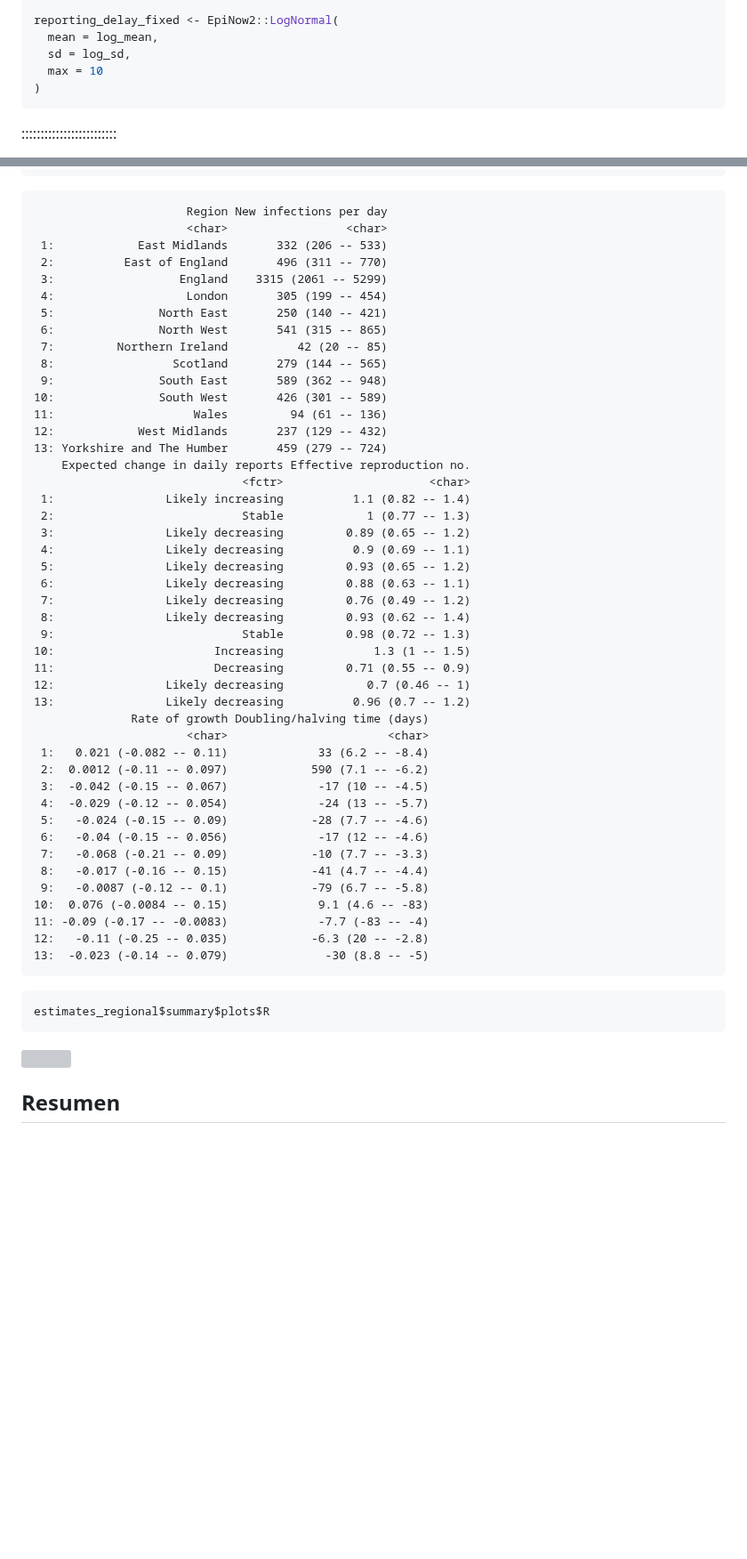
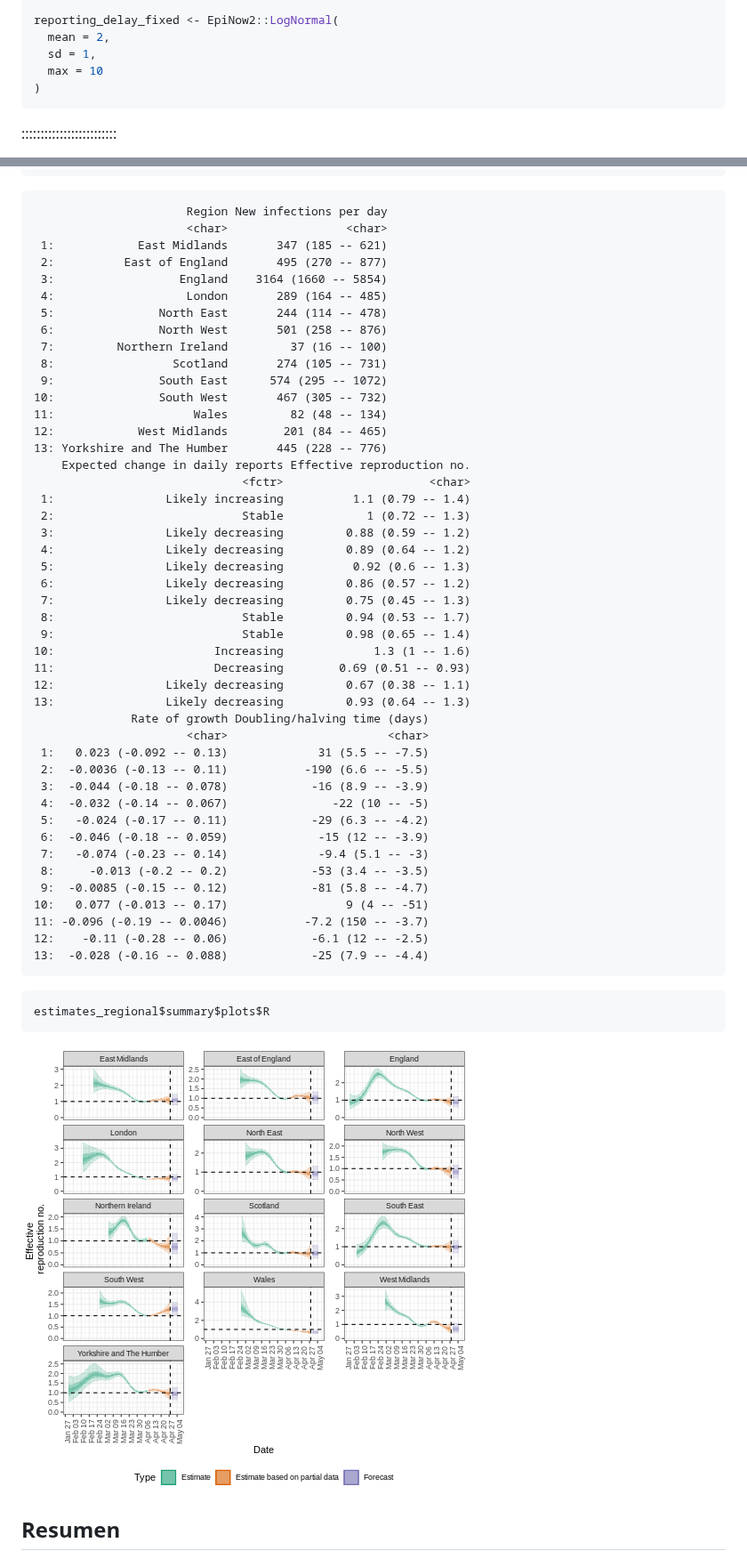
Before and after one commit to epiverse-trace/tutorials-middle-es, a Markdown page: quantify-transmissibility.md, 2 parts joined by grey strips. Shown at 89% size. Rendered like a GitHub page; pictures changed too: fig/quantify-transmissibility-rendered-unnamed-chunk-25-1.png (added); blank space fills up the shorter version; grey boxes are pictures that could not be loaded.

````diff
--- a/quantify-transmissibility.md
+++ b/quantify-transmissibility.md
@@ -420,8 +442,8 @@ generation_time_fixed <- EpiNow2::LogNormal(
 )
 
 reporting_delay_fixed <- EpiNow2::LogNormal(
-  mean = log_mean,
-  sd = log_sd,
+  mean = 2,
+  sd = 1,
   max = 10
 )
 ```
@@ -686,56 +708,56 @@ estimates_regional$summary$summarised_results$table
 ``` output
                       Region New infections per day
                       <char>                 <char>
- 1:            East Midlands       332 (206 -- 533)
- 2:          East of England       496 (311 -- 770)
- 3:                  England    3315 (2061 -- 5299)
- 4:                   London       305 (199 -- 454)
- 5:               North East       250 (140 -- 421)
- 6:               North West       541 (315 -- 865)
- 7:         Northern Ireland          42 (20 -- 85)
- 8:                 Scotland       279 (144 -- 565)
- 9:               South East       589 (362 -- 948)
-10:               South West       426 (301 -- 589)
-11:                    Wales         94 (61 -- 136)
-12:            West Midlands       237 (129 -- 432)
-13: Yorkshire and The Humber       459 (279 -- 724)
+ 1:            East Midlands       347 (185 -- 621)
+ 2:          East of England       495 (270 -- 877)
+ 3:                  England    3164 (1660 -- 5854)
+ 4:                   London       289 (164 -- 485)
+ 5:               North East       244 (114 -- 478)
+ 6:               North West       501 (258 -- 876)
+ 7:         Northern Ireland         37 (16 -- 100)
+ 8:                 Scotland       274 (105 -- 731)
+ 9:               South East      574 (295 -- 1072)
+10:               South West       467 (305 -- 732)
+11:                    Wales         82 (48 -- 134)
+12:            West Midlands        201 (84 -- 465)
+13: Yorkshire and The Humber       445 (228 -- 776)
     Expected change in daily reports Effective reproduction no.
                               <fctr>                     <char>
- 1:                Likely increasing          1.1 (0.82 -- 1.4)
- 2:                           Stable            1 (0.77 -- 1.3)
- 3:                Likely decreasing         0.89 (0.65 -- 1.2)
- 4:                Likely decreasing          0.9 (0.69 -- 1.1)
- 5:                Likely decreasing         0.93 (0.65 -- 1.2)
- 6:                Likely decreasing         0.88 (0.63 -- 1.1)
- 7:                Likely decreasing         0.76 (0.49 -- 1.2)
- 8:                Likely decreasing         0.93 (0.62 -- 1.4)
- 9:                           Stable         0.98 (0.72 -- 1.3)
-10:                       Increasing             1.3 (1 -- 1.5)
-11:                       Decreasing         0.71 (0.55 -- 0.9)
-12:                Likely decreasing            0.7 (0.46 -- 1)
-13:                Likely decreasing          0.96 (0.7 -- 1.2)
+ 1:                Likely increasing          1.1 (0.79 -- 1.4)
+ 2:                           Stable            1 (0.72 -- 1.3)
+ 3:                Likely decreasing         0.88 (0.59 -- 1.2)
+ 4:                Likely decreasing         0.89 (0.64 -- 1.2)
+ 5:                Likely decreasing          0.92 (0.6 -- 1.3)
+ 6:                Likely decreasing         0.86 (0.57 -- 1.2)
+ 7:                Likely decreasing         0.75 (0.45 -- 1.3)
+ 8:                           Stable         0.94 (0.53 -- 1.7)
+ 9:                           Stable         0.98 (0.65 -- 1.4)
+10:                       Increasing             1.3 (1 -- 1.6)
+11:                       Decreasing        0.69 (0.51 -- 0.93)
+12:                Likely decreasing         0.67 (0.38 -- 1.1)
+13:                Likely decreasing         0.93 (0.64 -- 1.3)
               Rate of growth Doubling/halving time (days)
                       <char>                       <char>
- 1:   0.021 (-0.082 -- 0.11)             33 (6.2 -- -8.4)
- 2:  0.0012 (-0.11 -- 0.097)            590 (7.1 -- -6.2)
- 3:  -0.042 (-0.15 -- 0.067)             -17 (10 -- -4.5)
- 4:  -0.029 (-0.12 -- 0.054)             -24 (13 -- -5.7)
- 5:   -0.024 (-0.15 -- 0.09)            -28 (7.7 -- -4.6)
- 6:   -0.04 (-0.15 -- 0.056)             -17 (12 -- -4.6)
- 7:   -0.068 (-0.21 -- 0.09)            -10 (7.7 -- -3.3)
- 8:   -0.017 (-0.16 -- 0.15)            -41 (4.7 -- -4.4)
- 9:   -0.0087 (-0.12 -- 0.1)            -79 (6.7 -- -5.8)
-10:  0.076 (-0.0084 -- 0.15)             9.1 (4.6 -- -83)
-11: -0.09 (-0.17 -- -0.0083)             -7.7 (-83 -- -4)
-12:   -0.11 (-0.25 -- 0.035)            -6.3 (20 -- -2.8)
-13:  -0.023 (-0.14 -- 0.079)              -30 (8.8 -- -5)
+ 1:   0.023 (-0.092 -- 0.13)             31 (5.5 -- -7.5)
+ 2:  -0.0036 (-0.13 -- 0.11)           -190 (6.6 -- -5.5)
+ 3:  -0.044 (-0.18 -- 0.078)            -16 (8.9 -- -3.9)
+ 4:  -0.032 (-0.14 -- 0.067)               -22 (10 -- -5)
+ 5:   -0.024 (-0.17 -- 0.11)            -29 (6.3 -- -4.2)
+ 6:  -0.046 (-0.18 -- 0.059)             -15 (12 -- -3.9)
+ 7:   -0.074 (-0.23 -- 0.14)             -9.4 (5.1 -- -3)
+ 8:     -0.013 (-0.2 -- 0.2)            -53 (3.4 -- -3.5)
+ 9:  -0.0085 (-0.15 -- 0.12)            -81 (5.8 -- -4.7)
+10:   0.077 (-0.013 -- 0.17)                 9 (4 -- -51)
+11: -0.096 (-0.19 -- 0.0046)           -7.2 (150 -- -3.7)
+12:    -0.11 (-0.28 -- 0.06)            -6.1 (12 -- -2.5)
+13:  -0.028 (-0.16 -- 0.088)            -25 (7.9 -- -4.4)
 ```
 
 ``` r
 estimates_regional$summary$plots$R
 ```
 
-<img src="fig/quantify-transmissibility-rendered-unnamed-chunk-24-1.png" style="display: block; margin: auto;" />
+<img src="fig/quantify-transmissibility-rendered-unnamed-chunk-25-1.png" style="display: block; margin: auto;" />
 
 <!-- :::::::::::::::::::::::::: testimonial -->
 
````
Also changed, not shown: other parts of quantify-transmissibility.md (+68 -46 lines), delays-access.md (+0 -2 lines), fig/quantify-transmissibility-rendered-unnamed-chunk-10-1.png (renamed from fig/quantify-transmissibility-rendered-unnamed-chunk-9-1.png), fig/quantify-transmissibility-rendered-unnamed-chunk-12-1.png (added), fig/quantify-transmissibility-rendered-unnamed-chunk-20-1.png, fig/quantify-transmissibility-rendered-unnamed-chunk-21-1.png (added), 1 other file.
